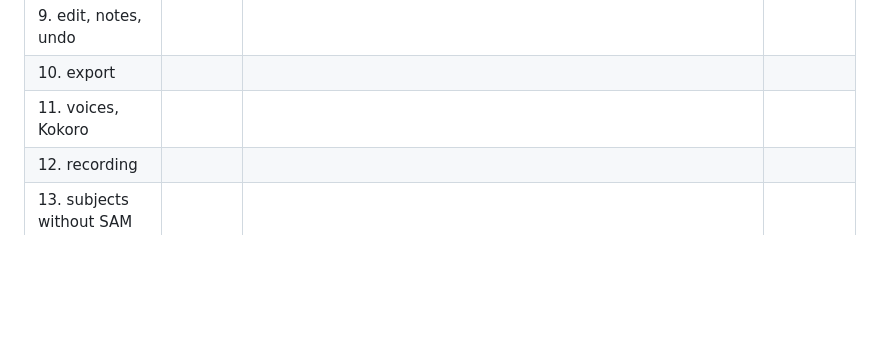
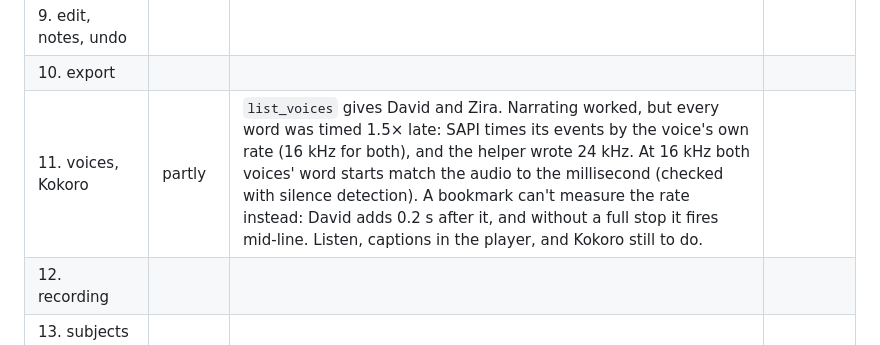
Before and after one commit to danny-hines/beatsheet, a Markdown page: WINDOWS-TODO.md, the part around the change. Rendered like a GitHub page; blank space fills up the shorter version.

Commit message:
Windows results: voices' word timings
Co-Authored-By: Claude Opus 5.5 <noreply@anthropic.com>

```diff
--- a/WINDOWS-TODO.md
+++ b/WINDOWS-TODO.md
@@ -73,7 +73,7 @@ Status: in progress on the PC (2026-10-26). Engine, CLI, MCP server and a hosted
 | 8. agent turn, key refused | | | |
 | 9. edit, notes, undo | | | |
 | 10. export | | | |
-| 11. voices, Kokoro | | | |
+| 11. voices, Kokoro | partly | `list_voices` gives David and Zira. Narrating worked, but every word was timed 1.5× late: SAPI times its events by the voice's own rate (16 kHz for both), and the helper wrote 24 kHz. At 16 kHz both voices' word starts match the audio to the millisecond (checked with silence detection). A bookmark can't measure the rate instead: David adds 0.2 s after it, and without a full stop it fires mid-line. Listen, captions in the player, and Kokoro still to do. | |
 | 12. recording | | | |
 | 13. subjects without SAM | | | |
 | 14. SAM 3.1 install and cut-outs | | | |
```
